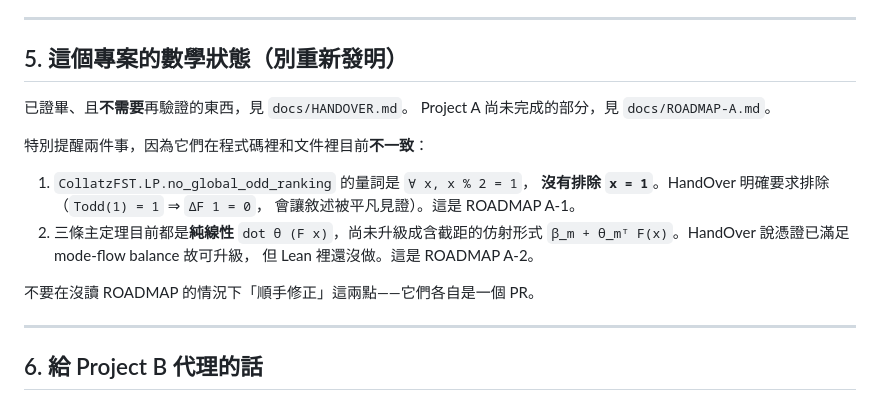
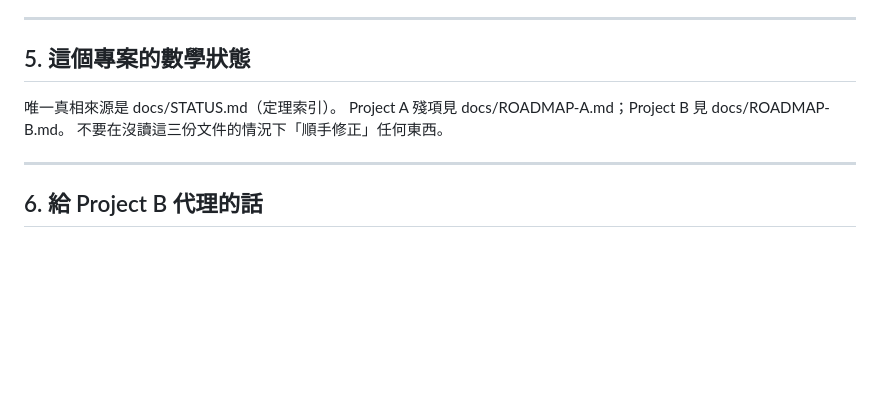
Before and after one commit to ArcherArtemis222/collatz-fst, a Markdown page: AGENTS.md, the part around the change. GitHub-like rendering; blank space fills up the shorter version.

```diff
--- a/AGENTS.md
+++ b/AGENTS.md
@@ -86,21 +86,11 @@ gh pr create --fill
 
 ---
 
-## 5. 這個專案的數學狀態（別重新發明）
+## 5. 這個專案的數學狀態
 
-已證畢、且**不需要**再驗證的東西，見 `docs/HANDOVER.md`。
-Project A 尚未完成的部分，見 `docs/ROADMAP-A.md`。
-
-特別提醒兩件事，因為它們在程式碼裡和文件裡目前**不一致**：
-
-1. `CollatzFST.LP.no_global_odd_ranking` 的量詞是 `∀ x, x % 2 = 1`，
-   **沒有排除 `x = 1`**。HandOver 明確要求排除（`Todd(1) = 1` ⇒ `ΔF 1 = 0`，
-   會讓敘述被平凡見證）。這是 ROADMAP A-1。
-2. 三條主定理目前都是**純線性** `dot θ (F x)`，尚未升級成含截距的仿射形式
-   `β_m + θ_mᵀ F(x)`。HandOver 說憑證已滿足 mode-flow balance 故可升級，
-   但 Lean 裡還沒做。這是 ROADMAP A-2。
-
-不要在沒讀 ROADMAP 的情況下「順手修正」這兩點——它們各自是一個 PR。
+唯一真相來源是 docs/STATUS.md（定理索引）。
+Project A 殘項見 docs/ROADMAP-A.md；Project B 見 docs/ROADMAP-B.md。
+不要在沒讀這三份文件的情況下「順手修正」任何東西。
 
 ---
 
```
Also changed, not shown: docs/HANDOVER.md (+4 -0 lines), docs/STATUS.md (added, +136 -0 lines).
